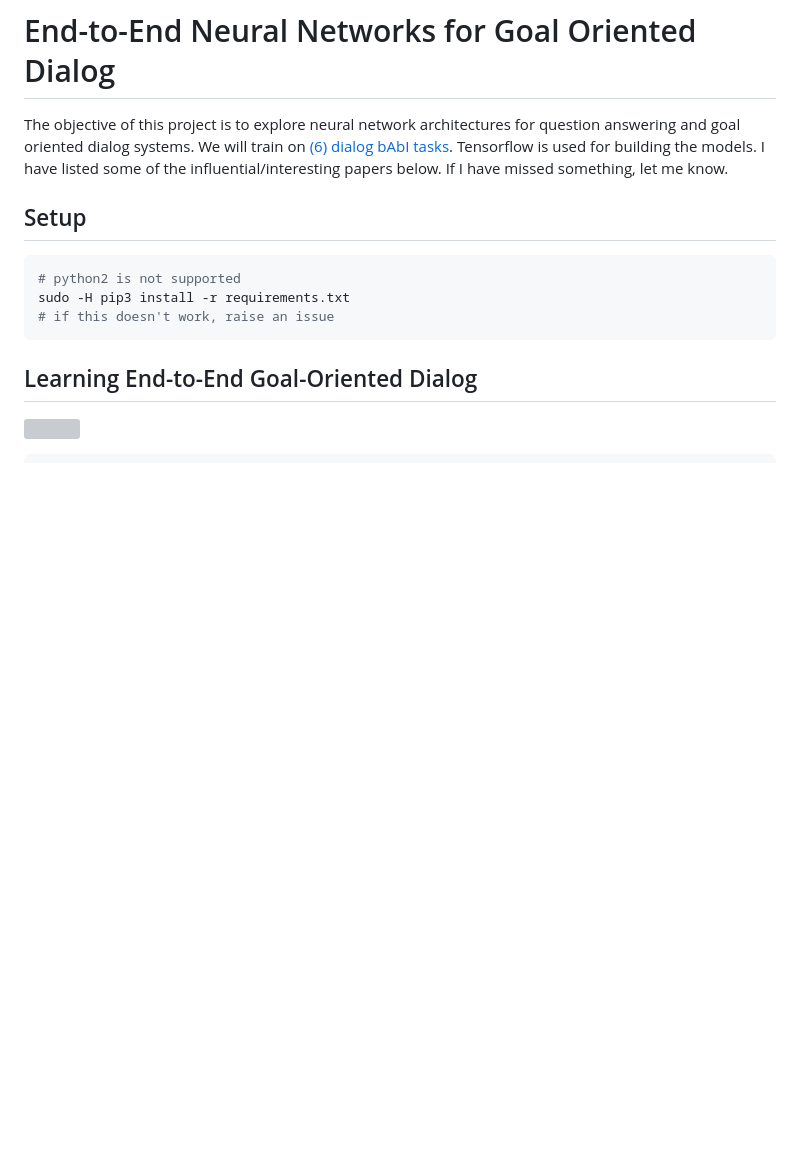
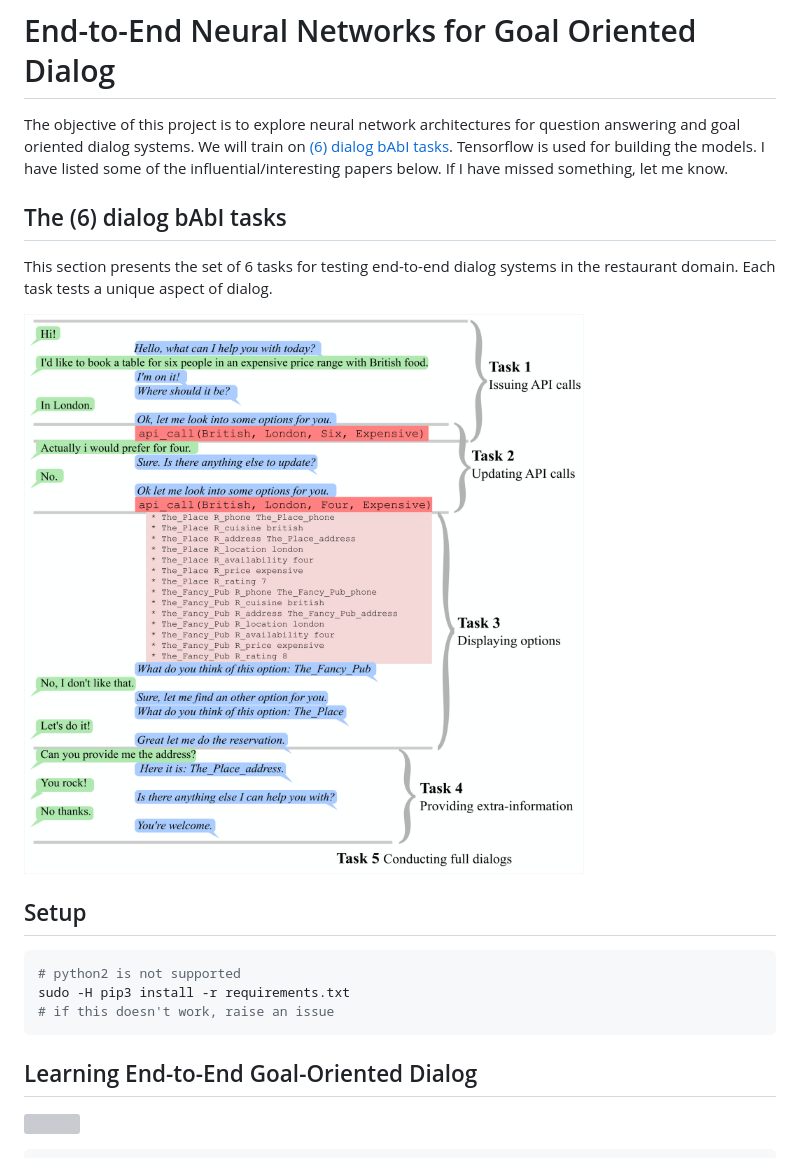
Before and after one commit to voicy-ai/DialogStateTracking, a Markdown page: README.markdown, the part around the change. GitHub-like rendering; pictures changed too: tasks.png (added); blank space fills up the shorter version; grey boxes are pictures that could not be loaded.

Commit message:
add babi tasks img

```diff
--- a/README.markdown
+++ b/README.markdown
@@ -1,6 +1,15 @@
 # End-to-End Neural Networks for Goal Oriented Dialog
 
 The objective of this project is to explore neural network architectures for question answering and goal oriented dialog systems. We will train on [(6) dialog bAbI tasks](https://research.fb.com/downloads/babi/). Tensorflow is used for building the models. I have listed some of the influential/interesting papers below. If I have missed something, let me know.
+
+
+## The (6) dialog bAbI tasks
+
+
+This section presents the set of 6 tasks for testing end-to-end dialog systems in the restaurant domain. Each task tests a unique aspect of dialog.
+
+![](tasks.png)
+
 
 ## Setup
 
```
